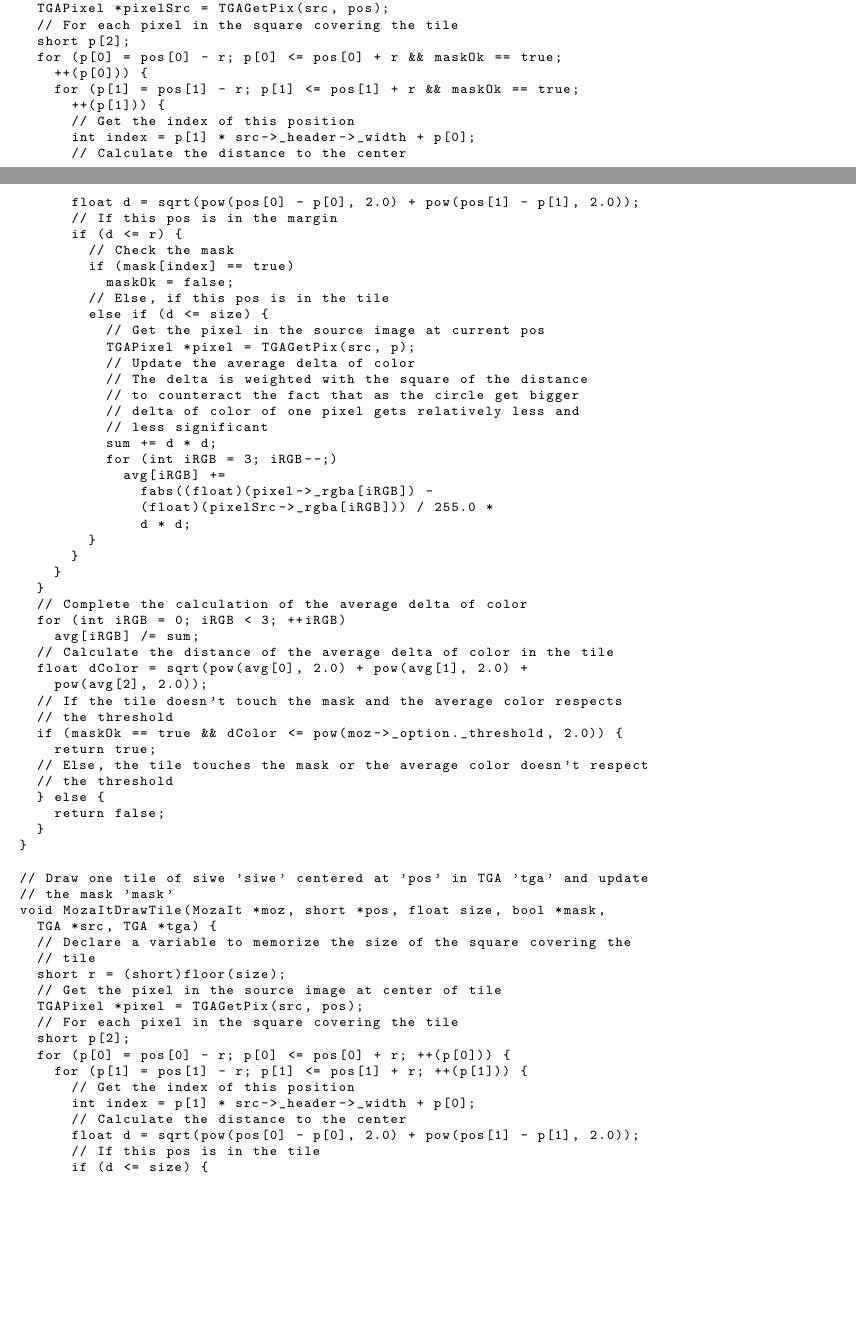
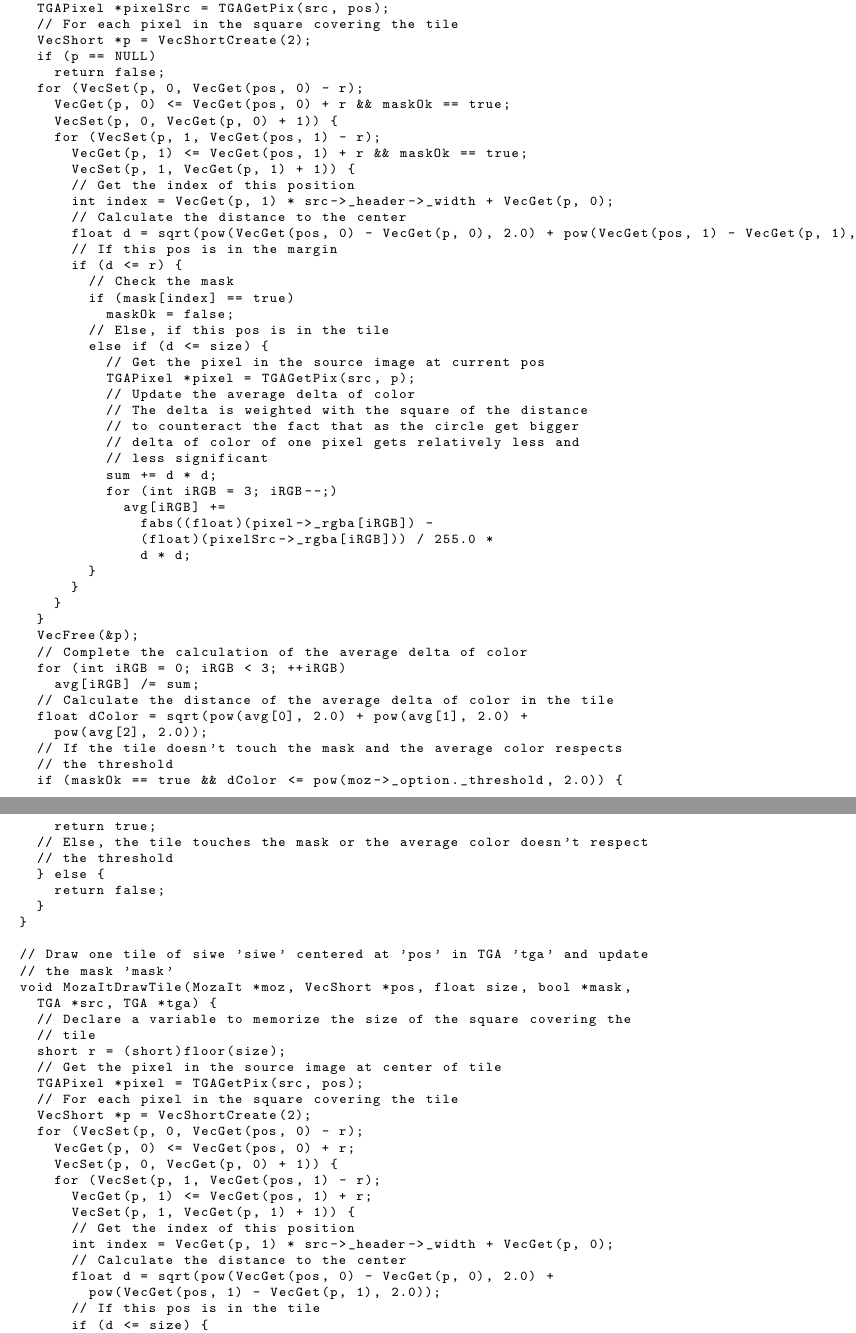
Before and after one commit to BayashiPascal/MozaIt, a LaTeX document (Doc/doc.tex): two parts of pages 7 and 8 of 28 before the commit and two parts of pages 8 and 9 of 28 after it, joined at a grey line, cut so that both start at the same text, the shorter picture padded with empty space. The pictures show the PDF file Doc/doc.pdf that the author committed with the source.

Commit message:
Add files via upload

```diff
--- a/Doc/doc.tex
+++ b/Doc/doc.tex
@@ -149,12 +149,12 @@ TGA* MozaItProcess(MozaIt *moz, TGA *src);
 // Check if a tile of siwe 'size' centered at 'pos' is possible for
 // image 'src' and mask 'mask'
 // Return true if possible, false else
-bool MozaItCheckPos(MozaIt *moz, short *pos, float size, bool *mask,
-  TGA *src);
+bool MozaItCheckPos(MozaIt *moz, VecShort *pos, float size,
+  bool *mask, TGA *src);
 
 // Draw one tile of siwe 'siwe' centered at 'pos' in TGA 'tga' and update
 // the mask 'mask'
-void MozaItDrawTile(MozaIt *moz, short *pos, float size, bool *mask,
+void MozaItDrawTile(MozaIt *moz, VecShort *pos, float size, bool *mask,
   TGA *src, TGA *tga);
 
 // ================ Functions implementation ====================
@@ -258,9 +258,11 @@ TGA* MozaItProcess(MozaIt *moz, TGA *src) {
   if (moz == NULL || src == NULL)
     return NULL;
   // Declare a variable to memorize the dimensions of the TGA
-  short dim[2];
-  dim[0] = src->_header->_width;
-  dim[1] = src->_header->_height;
+  VecShort *dim = VecShortCreate(2);
+  if (dim == NULL)
+    return NULL;
+  VecSet(dim, 0, src->_header->_width);
+  VecSet(dim, 1, src->_header->_height);
   // Declare a variable to memorize the background color
   TGAPixel *pixel = NULL;
   // Set the background color
@@ -279,5 +281,7 @@ TGA* MozaItProcess(MozaIt *moz, TGA *src) {
     // Stop here
+    VecFree(&dim);
     return NULL;
+  }
   // Create the result TGA
   TGA *tga = TGACreate(dim, pixel);
   // If we couldn't create the tga
@@ -285,3 +289,6 @@ TGA* MozaItProcess(MozaIt *moz, TGA *src) {
     // Stop here
+    VecFree(&dim);
+    TGAPixelFree(&pixel);
     return NULL;
+  }
   // Declare a variable to memorize pixels painted
@@ -289,8 +296,9 @@ TGA* MozaItProcess(MozaIt *moz, TGA *src) {
   // If we couldn't allocate memory for the mask
   if (mask == NULL) {
     // Free memory
-    TGAFreePixel(&pixel);
+    TGAPixelFree(&pixel);
     TGAFree(&tga);
+    VecFree(&dim);
     // Stop here
     return NULL;
   }
@@ -304,6 +312,7 @@ TGA* MozaItProcess(MozaIt *moz, TGA *src) {
     // Free memory
-    TGAFreePixel(&pixel);
+    TGAPixelFree(&pixel);
     TGAFree(&tga);
+    VecFree(&dim);
     // Stop here
     return NULL;
   }
@@ -334,8 +343,12 @@ TGA* MozaItProcess(MozaIt *moz, TGA *src) {
     // For each possible position of this tile
     // Step by 2 to speed up the process without decreasing the quality
     // of the result
-    short pos[2];
-    for (pos[axis[1]] = r; pos[axis[1]] <= dim[axis[1]] - r;
-      pos[axis[1]] += 2) {
-      for (pos[axis[0]] = r; pos[axis[0]] <= dim[axis[0]] - r;
-        pos[axis[0]] += 2) {
+    VecShort *pos = VecShortCreate(2);
+    if (pos == NULL) {
+      // Free memory
+      TGAPixelFree(&pixel);
+      TGAFree(&tga);
+      VecFree(&dim);
+      TGAPencilFree(&pen);
+      // Stop here
+      return NULL;
@@ -342,5 +362,6 @@ TGA* MozaItProcess(MozaIt *moz, TGA *src) {
         // Get the index of this position
-        int index = pos[1] * src->_header->_width + pos[0];
+        int index = VecGet(pos, 1) * src->_header->_width +
+          VecGet(pos, 0);
         // If this position is free
         if (mask[index] == false && MozaItCheckPos(moz, pos, size, mask, src) == true) {
           // Draw the tile
@@ -352,13 +374,14 @@ TGA* MozaItProcess(MozaIt *moz, TGA *src) {
         }
       }
     }
-    //printf("%d tiles of size %.3f\n", nbTile, size);
+    VecFree(&pos);
   }
   // Free memory
-  TGAFreePixel(&pixel);
+  TGAPixelFree(&pixel);
+  VecFree(&dim);
   free(mask);
   mask = NULL;
-  TGAFreePencil(&pen);
+  TGAPencilFree(&pen);
   // Return the result TGA
   return tga;
 }
@@ -366,7 +389,7 @@ TGA* MozaItProcess(MozaIt *moz, TGA *src) {
 // Check if a tile of radius 'size' centered at 'pos' is possible for
 // image 'src' and mask 'mask'
 // Return true if possible, false else
-bool MozaItCheckPos(MozaIt *moz, short *pos, float size, bool *mask,
+bool MozaItCheckPos(MozaIt *moz, VecShort *pos, float size, bool *mask,
   TGA *src) {
   // Declare a variable to memorize the size of the square covering the
   // tile
@@ -379,15 +402,19 @@ bool MozaItCheckPos(MozaIt *moz, short *pos, float size, bool *mask,
   // Get the pixel in the source image at center of tile
   TGAPixel *pixelSrc = TGAGetPix(src, pos);
   // For each pixel in the square covering the tile
-  short p[2];
-  for (p[0] = pos[0] - r; p[0] <= pos[0] + r && maskOk == true;
-    ++(p[0])) {
-    for (p[1] = pos[1] - r; p[1] <= pos[1] + r && maskOk == true;
-      ++(p[1])) {
+  VecShort *p = VecShortCreate(2);
+  if (p == NULL)
+    return false;
+  for (VecSet(p, 0, VecGet(pos, 0) - r);
+    VecGet(p, 0) <= VecGet(pos, 0) + r && maskOk == true;
+    VecSet(p, 0, VecGet(p, 0) + 1)) {
+    for (VecSet(p, 1, VecGet(pos, 1) - r);
+      VecGet(p, 1) <= VecGet(pos, 1) + r && maskOk == true;
+      VecSet(p, 1, VecGet(p, 1) + 1)) {
       // Get the index of this position
-      int index = p[1] * src->_header->_width + p[0];
+      int index = VecGet(p, 1) * src->_header->_width + VecGet(p, 0);
       // Calculate the distance to the center
-      float d = sqrt(pow(pos[0] - p[0], 2.0) + pow(pos[1] - p[1], 2.0));
+      float d = sqrt(pow(VecGet(pos, 0) - VecGet(p, 0), 2.0) + pow(VecGet(pos, 1) - VecGet(p, 1), 2.0));
       // If this pos is in the margin
       if (d <= r) {
         // Check the mask
@@ -412,6 +439,7 @@ bool MozaItCheckPos(MozaIt *moz, short *pos, float size, bool *mask,
       }
     }
   }
+  VecFree(&p);
   // Complete the calculation of the average delta of color
   for (int iRGB = 0; iRGB < 3; ++iRGB)
     avg[iRGB] /= sum;
@@ -431,7 +459,7 @@ bool MozaItCheckPos(MozaIt *moz, short *pos, float size, bool *mask,
 
 // Draw one tile of siwe 'siwe' centered at 'pos' in TGA 'tga' and update
 // the mask 'mask'
-void MozaItDrawTile(MozaIt *moz, short *pos, float size, bool *mask,
+void MozaItDrawTile(MozaIt *moz, VecShort *pos, float size, bool *mask,
   TGA *src, TGA *tga) {
   // Declare a variable to memorize the size of the square covering the
   // tile
@@ -439,13 +467,18 @@ void MozaItDrawTile(MozaIt *moz, short *pos, float size, bool *mask,
   // Get the pixel in the source image at center of tile
   TGAPixel *pixel = TGAGetPix(src, pos);
   // For each pixel in the square covering the tile
-  short p[2];
-  for (p[0] = pos[0] - r; p[0] <= pos[0] + r; ++(p[0])) {
-    for (p[1] = pos[1] - r; p[1] <= pos[1] + r; ++(p[1])) {
+  VecShort *p = VecShortCreate(2);
+  for (VecSet(p, 0, VecGet(pos, 0) - r);
+    VecGet(p, 0) <= VecGet(pos, 0) + r;
+    VecSet(p, 0, VecGet(p, 0) + 1)) {
+    for (VecSet(p, 1, VecGet(pos, 1) - r);
+      VecGet(p, 1) <= VecGet(pos, 1) + r;
+      VecSet(p, 1, VecGet(p, 1) + 1)) {
       // Get the index of this position
-      int index = p[1] * src->_header->_width + p[0];
+      int index = VecGet(p, 1) * src->_header->_width + VecGet(p, 0);
       // Calculate the distance to the center
-      float d = sqrt(pow(pos[0] - p[0], 2.0) + pow(pos[1] - p[1], 2.0));
+      float d = sqrt(pow(VecGet(pos, 0) - VecGet(p, 0), 2.0) +
+        pow(VecGet(pos, 1) - VecGet(p, 1), 2.0));
       // If this pos is in the tile
       if (d <= size) {
         // Get the pixel in the result image at current pos
```
Also changed, not shown: Doc/doc.pdf, Doc/doc.tex (34 more changed lines).
